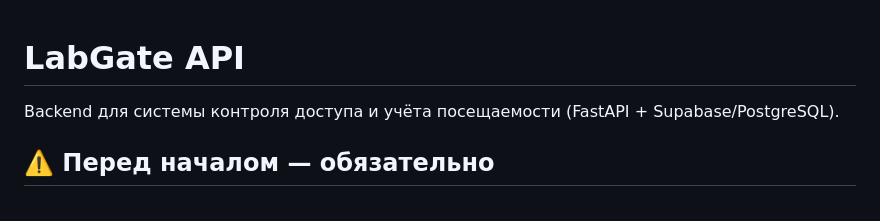
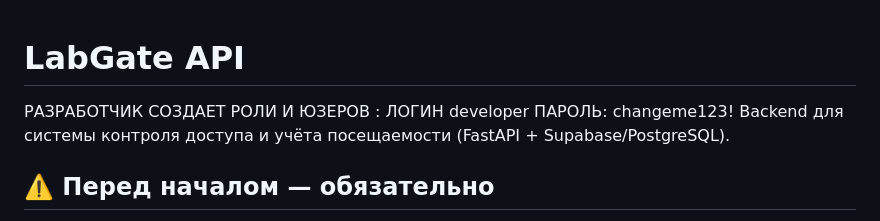
Before and after one commit to Venture0720/LabGateQR, a Markdown page: labgate/README.md, the part around the change. GitHub-like rendering.

```diff
--- a/labgate/README.md
+++ b/labgate/README.md
@@ -1,5 +1,8 @@
 # LabGate API
 
+
+РАЗРАБОТЧИК СОЗДАЕТ РОЛИ И ЮЗЕРОВ :
+ЛОГИН developer ПАРОЛЬ: changeme123!
 Backend для системы контроля доступа и учёта посещаемости (FastAPI + Supabase/PostgreSQL).
 
 ## ⚠️ Перед началом — обязательно
```
